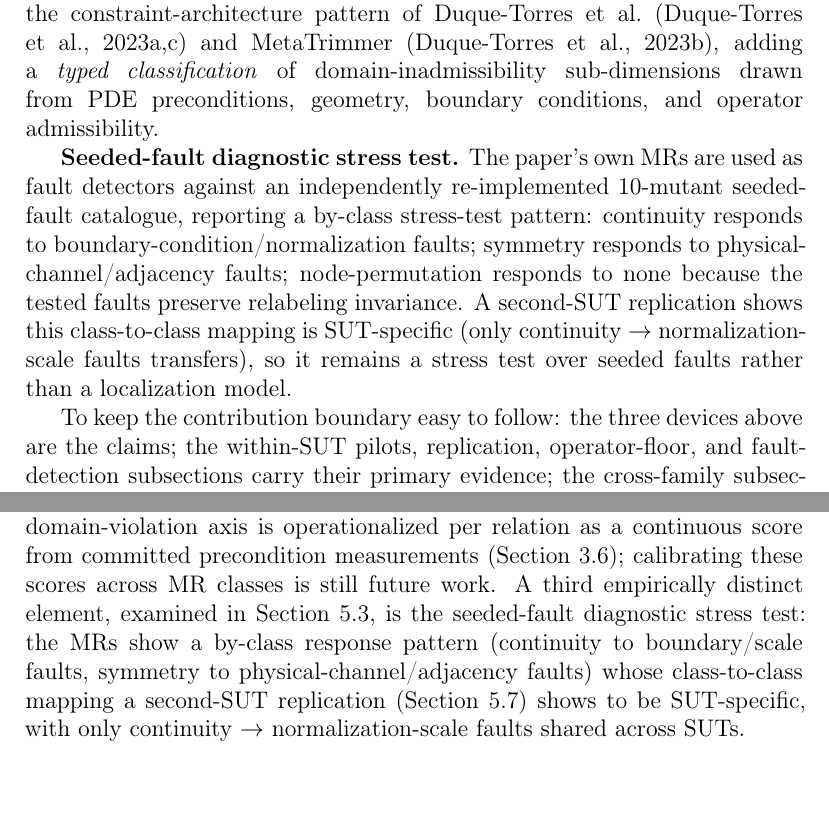
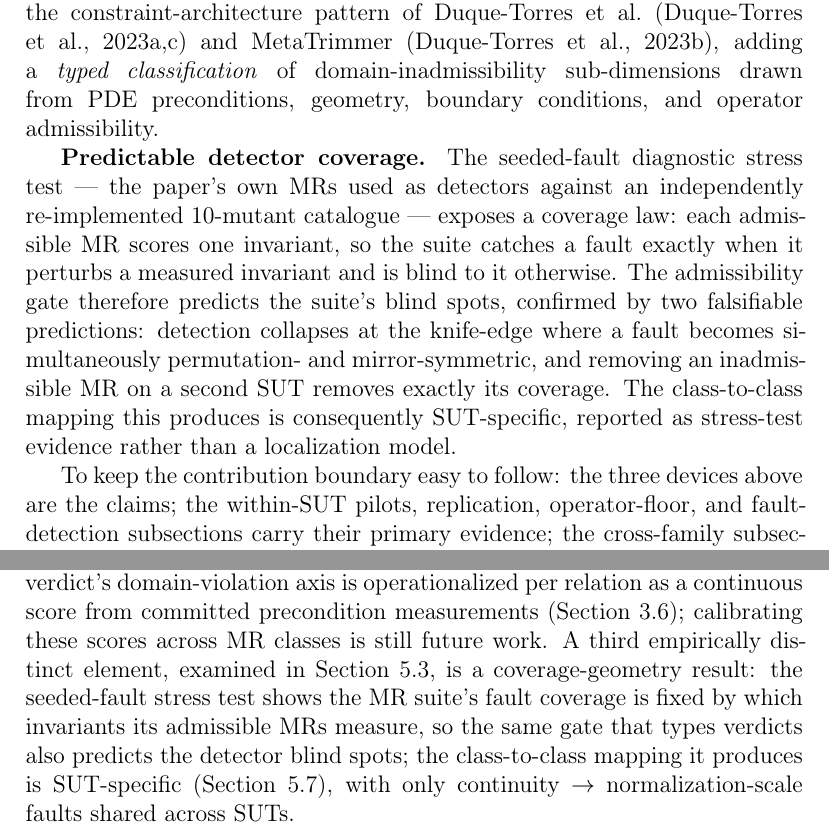
Before and after one commit to meng004/Domain-Validity-Gated-MR-for-SciML, a LaTeX paper (paper/ist-submission/main.tex): two parts of pages 6 and 10 of 41, joined at a grey line, cut so that both start at the same text, the shorter picture padded with empty space. Compiled offline with pdfLaTeX.

Commit message:
phase-22: elevate by-class diagnostic to predictable-coverage selling point
Reframes the third contribution from a 'suggestive stress test' to a predictable-
coverage result: the admissibility gate predicts which faults the MR suite can and
cannot detect (a fault is caught iff it perturbs a measured invariant of an
admissible MR), confirmed by two falsifiable predictions -- the R3 knife-edge
detection collapse and the C36 cross-SUT MR-removal experiment. The class-to-class
mapping is honestly retained as SUT-specific stress-test evidence, not a validated
localization model (test_phase9 honesty pins kept).

Body-only reframe (intro contribution, contribution bullet, novelty paragraph);
abstract untouched per user scope choice. Clarity buffer 12100 -> 12300 to cover
the compiled count 12214 (also corrects the f002c80 buffer set against a stale
pre-bibtex .bbl).

Build: 41 pp, 0 undefined, 0 Missing character, 0 overfull >50pt; 347 tests pass.

Co-Authored-By: Claude Opus 4.8 (1M context) <noreply@anthropic.com>

```diff
--- a/paper/ist-submission/main.tex
+++ b/paper/ist-submission/main.tex
@@ -109,7 +109,7 @@ This paper makes three scoped contributions, each repositioned narrowly with res
 
 \textbf{Typed domain-inadmissibility verdict.} A relation-level verdict and ledger scheme reads verdicts in two dimensions (relation-violation against domain-violation magnitude). This instantiates, for physics-governed SciML, the constraint-architecture pattern of Duque-Torres et al.~\citep{duqueTorres2023bugornot,duqueTorres2023completePipeline} and MetaTrimmer~\citep{duqueTorres2023metaTrimmer}, adding a \emph{typed classification} of domain-inadmissibility sub-dimensions drawn from PDE preconditions, geometry, boundary conditions, and operator admissibility.
 
-\textbf{Seeded-fault diagnostic stress test.} The paper's own MRs are used as fault detectors against an independently re-implemented 10-mutant seeded-fault catalogue, reporting a by-class stress-test pattern: continuity responds to boundary-condition/normalization faults; symmetry responds to physical-channel/adjacency faults; node-permutation responds to none because the tested faults preserve relabeling invariance. A second-SUT replication shows this class-to-class mapping is SUT-specific (only continuity~$\to$~normalization-scale faults transfers), so it remains a stress test over seeded faults rather than a localization model.
+\textbf{Predictable detector coverage.} The seeded-fault diagnostic stress test --- the paper's own MRs used as detectors against an independently re-implemented 10-mutant catalogue --- exposes a coverage law: each admissible MR scores one invariant, so the suite catches a fault exactly when it perturbs a measured invariant and is blind to it otherwise. The admissibility gate therefore predicts the suite's blind spots, confirmed by two falsifiable predictions: detection collapses at the knife-edge where a fault becomes simultaneously permutation- and mirror-symmetric, and removing an inadmissible MR on a second SUT removes exactly its coverage. The class-to-class mapping this produces is consequently SUT-specific, reported as stress-test evidence rather than a localization model.
 
 To keep the contribution boundary easy to follow: the three devices above are the claims; the within-SUT pilots, replication, operator-floor, and fault-detection subsections carry their primary evidence; the cross-family subsections show the predicate transferring across model families; everything else (baselines, witness audits) is context, not claim.
 
@@ -177,7 +177,7 @@ The distinction from residual- and uncertainty-based trust estimation is deliber
 
 Metamorphic testing, MR identification, scientific-software MT, residual diagnostics, uncertainty quantification, LLM candidate generation, and NOETHER-style candidate organization are established or emerging sources of testing ideas. The narrower claim is that SciML MR identification should be treated as a domain-validity problem: a candidate relation becomes useful only after its physical basis, transformation preconditions, output mapping, tolerance, exclusion rule, executable artifact, and relation-level verdict are recorded. Physics-based MRs for learned field predictors are an active area; the verified record sharpens the novelty statement toward validity-gated execution rather than first-use positioning.
 
-What is new is the evidence-gated conversion from candidate relation to executable SciML MR asset, to our knowledge the first end-to-end validity-gated metamorphic-testing pipeline for physics-governed SciML in which every stage, from candidate screening through verdict typing to fault-class diagnosis, is operationalized and executed rather than proposed. Table~\ref{tab:closest-prior-positioning} positions this contribution: each prior supplies one ingredient, and none combines them. The structural novelty is two organizing devices: an admissibility gate tying a relation's tolerance to the numerical error floor of its own measurement, and a two-dimensional verdict separating a model violation from an out-of-domain application; the same predicate executes unchanged across MeshGraphNet, PointMLP, PhysicsNeMo, PINN, and FNO subjects. The admissibility gate is fully operational in the case study; the verdict's domain-violation axis is operationalized per relation as a continuous score from committed precondition measurements (Section~\ref{subsec:verdicts}); calibrating these scores across MR classes is still future work. A third empirically distinct element, examined in Section~\ref{subsec:within-sut-pilot}, is the seeded-fault diagnostic stress test: the MRs show a by-class response pattern (continuity to boundary/scale faults, symmetry to physical-channel/adjacency faults) whose class-to-class mapping a second-SUT replication (Section~\ref{subsec:fault-robustness}) shows to be SUT-specific, with only continuity~$\to$~normalization-scale faults shared across SUTs.
+What is new is the evidence-gated conversion from candidate relation to executable SciML MR asset, to our knowledge the first end-to-end validity-gated metamorphic-testing pipeline for physics-governed SciML in which every stage, from candidate screening through verdict typing to fault-class diagnosis, is operationalized and executed rather than proposed. Table~\ref{tab:closest-prior-positioning} positions this contribution: each prior supplies one ingredient, and none combines them. The structural novelty is two organizing devices: an admissibility gate tying a relation's tolerance to the numerical error floor of its own measurement, and a two-dimensional verdict separating a model violation from an out-of-domain application; the same predicate executes unchanged across MeshGraphNet, PointMLP, PhysicsNeMo, PINN, and FNO subjects. The admissibility gate is fully operational in the case study; the verdict's domain-violation axis is operationalized per relation as a continuous score from committed precondition measurements (Section~\ref{subsec:verdicts}); calibrating these scores across MR classes is still future work. A third empirically distinct element, examined in Section~\ref{subsec:within-sut-pilot}, is a coverage-geometry result: the seeded-fault stress test shows the MR suite's fault coverage is fixed by which invariants its admissible MRs measure, so the same gate that types verdicts also predicts the detector blind spots; the class-to-class mapping it produces is SUT-specific (Section~\ref{subsec:fault-robustness}), with only continuity~$\to$~normalization-scale faults shared across SUTs.
 
 \section{Method}
 \label{sec:method}
```
Also changed, not shown: paper/ist-submission/main.pdf, paper/ist-submission/main.tex (2 more changed lines), 1 other file.
